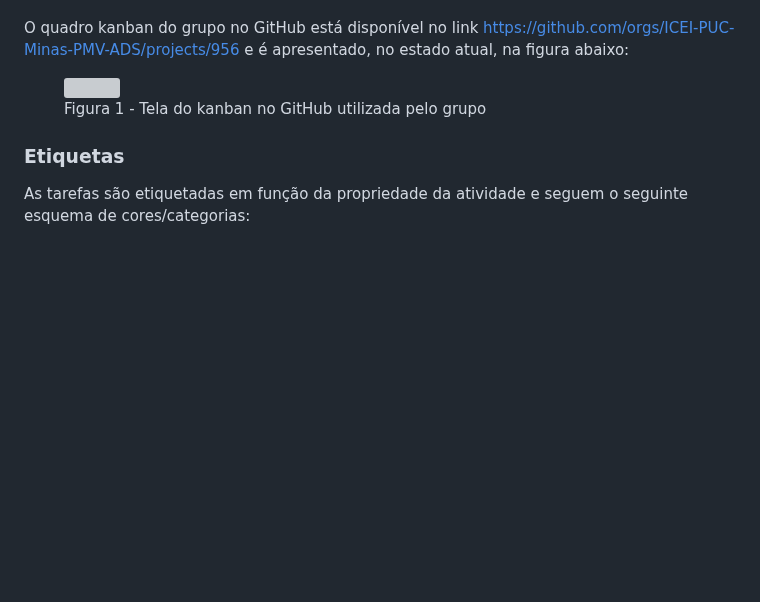
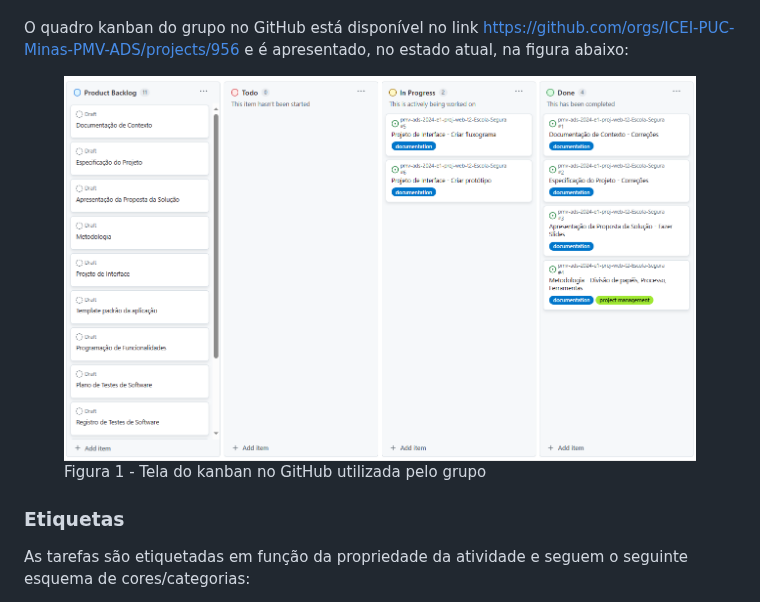
Before and after one commit to ICEI-PUC-Minas-PMV-ADS/pmv-ads-2024-e1-proj-web-t2-Escola-Segura, a Markdown page: docs/03-Metodologia.md, the part around the change. GitHub-like rendering; blank space fills up the shorter version; grey boxes are pictures that could not be loaded.

Commit message:
Update 03-Metodologia.md
atualizado caminho arquivo img quadro kanban

```diff
--- a/docs/03-Metodologia.md
+++ b/docs/03-Metodologia.md
@@ -29,7 +29,7 @@ A equipe está utilizando o GitHub para organização e estruturação das taref
 O quadro kanban do grupo no GitHub está disponível no link https://github.com/orgs/ICEI-PUC-Minas-PMV-ADS/projects/956 e é apresentado, no estado atual, na figura abaixo:
 
 <figure>
-  <img src="https://github.com/ICEI-PUC-Minas-PMV-ADS/pmv-ads-2024-e1-proj-web-t2-Escola-Segura/blob/main/src/img/Planejamento_projeto_eixo_1_github.png">
+  <img src="/docs/img/productBacklog.png">
     <figcaption>Figura 1 - Tela do kanban no GitHub utilizada pelo grupo</figcaption>
 </figure>
 
```
